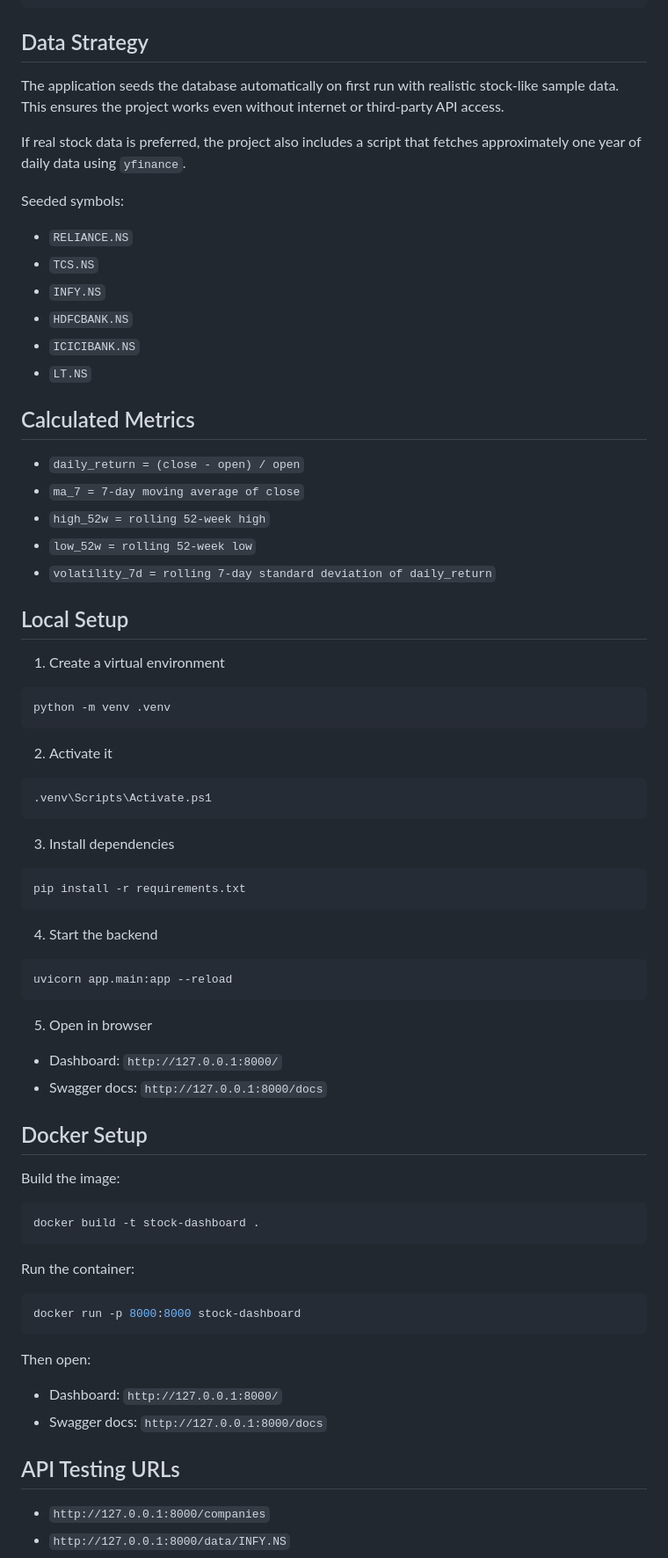
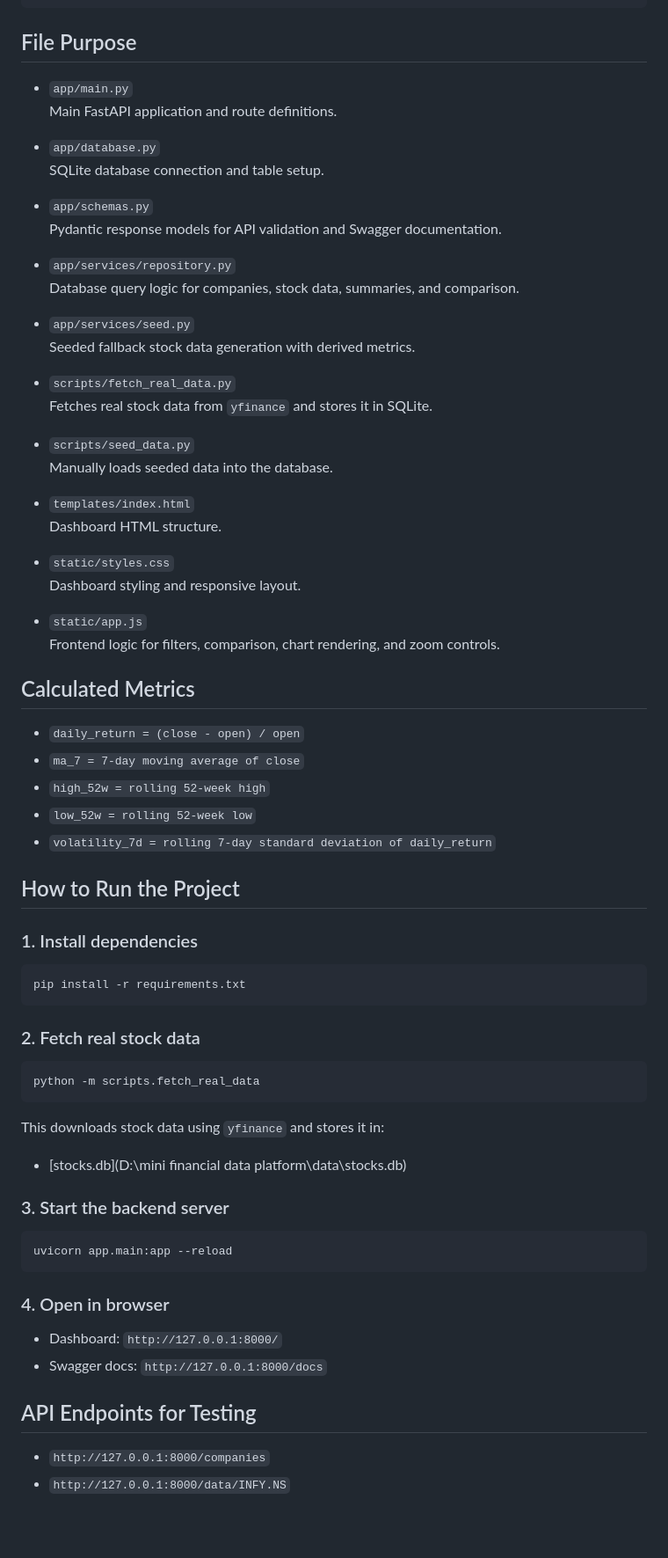
Before and after one commit to Vatsal-ai-Neema/stock-data-intelligence-dashboard, a Markdown page: README.md, the part around one of its changes. Shown at 88% size. GitHub-like rendering; blank space fills up the shorter version.

Commit message:
Update README for final submission

````diff
--- a/README.md
+++ b/README.md
@@ -110,19 +131,37 @@ Dockerfile
 README.md
 ```
 
-## Data Strategy
+## File Purpose
 
-The application seeds the database automatically on first run with realistic stock-like sample data. This ensures the project works even without internet or third-party API access.
+- `app/main.py`
+  Main FastAPI application and route definitions.
 
-If real stock data is preferred, the project also includes a script that fetches approximately one year of daily data using `yfinance`.
+- `app/database.py`
+  SQLite database connection and table setup.
 
-Seeded symbols:
-- `RELIANCE.NS`
-- `TCS.NS`
-- `INFY.NS`
-- `HDFCBANK.NS`
-- `ICICIBANK.NS`
-- `LT.NS`
+- `app/schemas.py`
+  Pydantic response models for API validation and Swagger documentation.
+
+- `app/services/repository.py`
+  Database query logic for companies, stock data, summaries, and comparison.
+
+- `app/services/seed.py`
+  Seeded fallback stock data generation with derived metrics.
+
+- `scripts/fetch_real_data.py`
+  Fetches real stock data from `yfinance` and stores it in SQLite.
+
+- `scripts/seed_data.py`
+  Manually loads seeded data into the database.
+
+- `templates/index.html`
+  Dashboard HTML structure.
+
+- `static/styles.css`
+  Dashboard styling and responsive layout.
+
+- `static/app.js`
+  Frontend logic for filters, comparison, chart rendering, and zoom controls.
 
 ## Calculated Metrics
 
@@ -132,57 +171,36 @@ Seeded symbols:
 - `low_52w = rolling 52-week low`
 - `volatility_7d = rolling 7-day standard deviation of daily_return`
 
-## Local Setup
+## How to Run the Project
 
-1. Create a virtual environment
-
-```powershell
-python -m venv .venv
-```
-
-2. Activate it
-
-```powershell
-.venv\Scripts\Activate.ps1
-```
-
-3. Install dependencies
+### 1. Install dependencies
 
 ```powershell
 pip install -r requirements.txt
 ```
 
-4. Start the backend
+### 2. Fetch real stock data
+
+```powershell
+python -m scripts.fetch_real_data
+```
+
+This downloads stock data using `yfinance` and stores it in:
+
+- [stocks.db](D:\mini financial data platform\data\stocks.db)
+
+### 3. Start the backend server
 
 ```powershell
 uvicorn app.main:app --reload
 ```
 
-5. Open in browser
+### 4. Open in browser
 
 - Dashboard: `http://127.0.0.1:8000/`
 - Swagger docs: `http://127.0.0.1:8000/docs`
 
-## Docker Setup
-
-Build the image:
-
-```powershell
-docker build -t stock-dashboard .
-```
-
-Run the container:
-
-```powershell
-docker run -p 8000:8000 stock-dashboard
-```
-
-Then open:
-
-- Dashboard: `http://127.0.0.1:8000/`
-- Swagger docs: `http://127.0.0.1:8000/docs`
-
-## API Testing URLs
+## API Endpoints for Testing
 
 - `http://127.0.0.1:8000/companies`
 - `http://127.0.0.1:8000/data/INFY.NS`
````
Also changed, not shown: other parts of README.md (+110 -74 lines).
